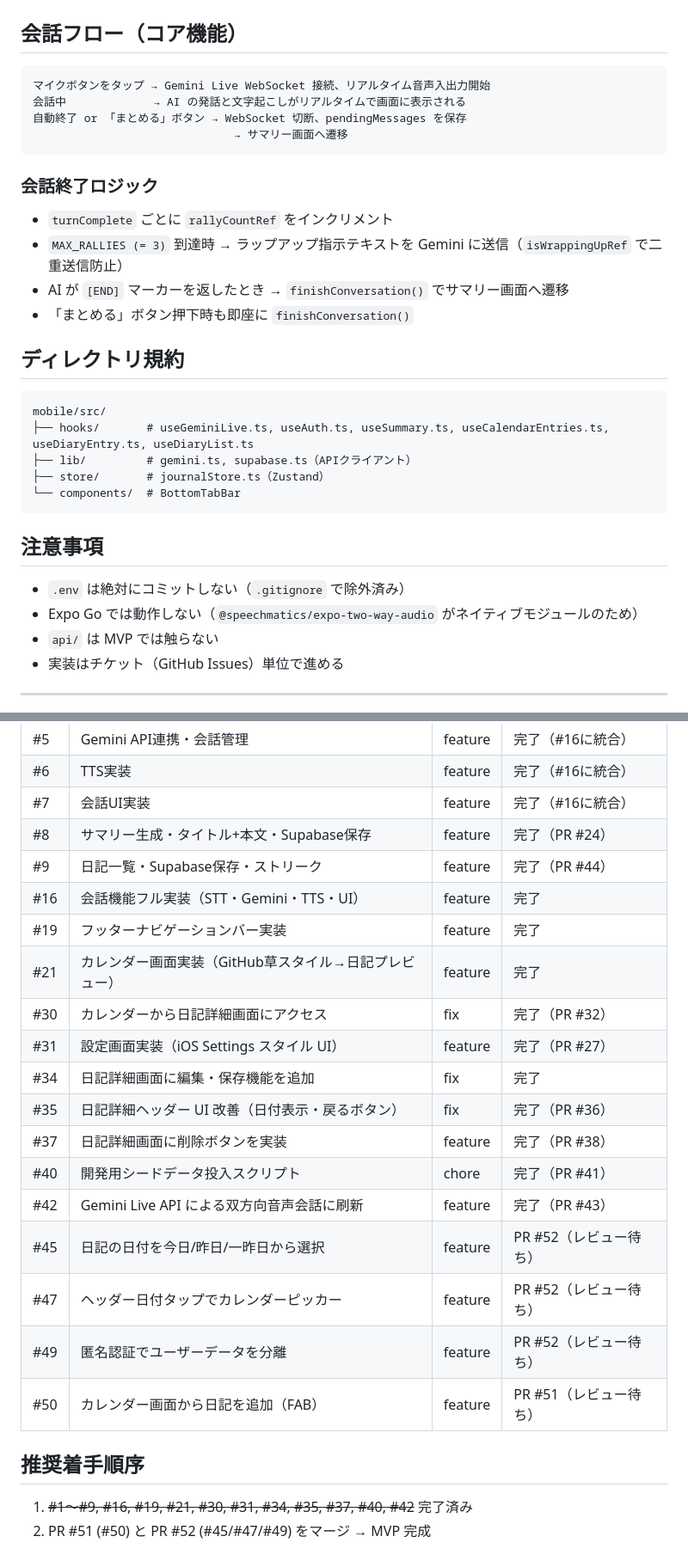
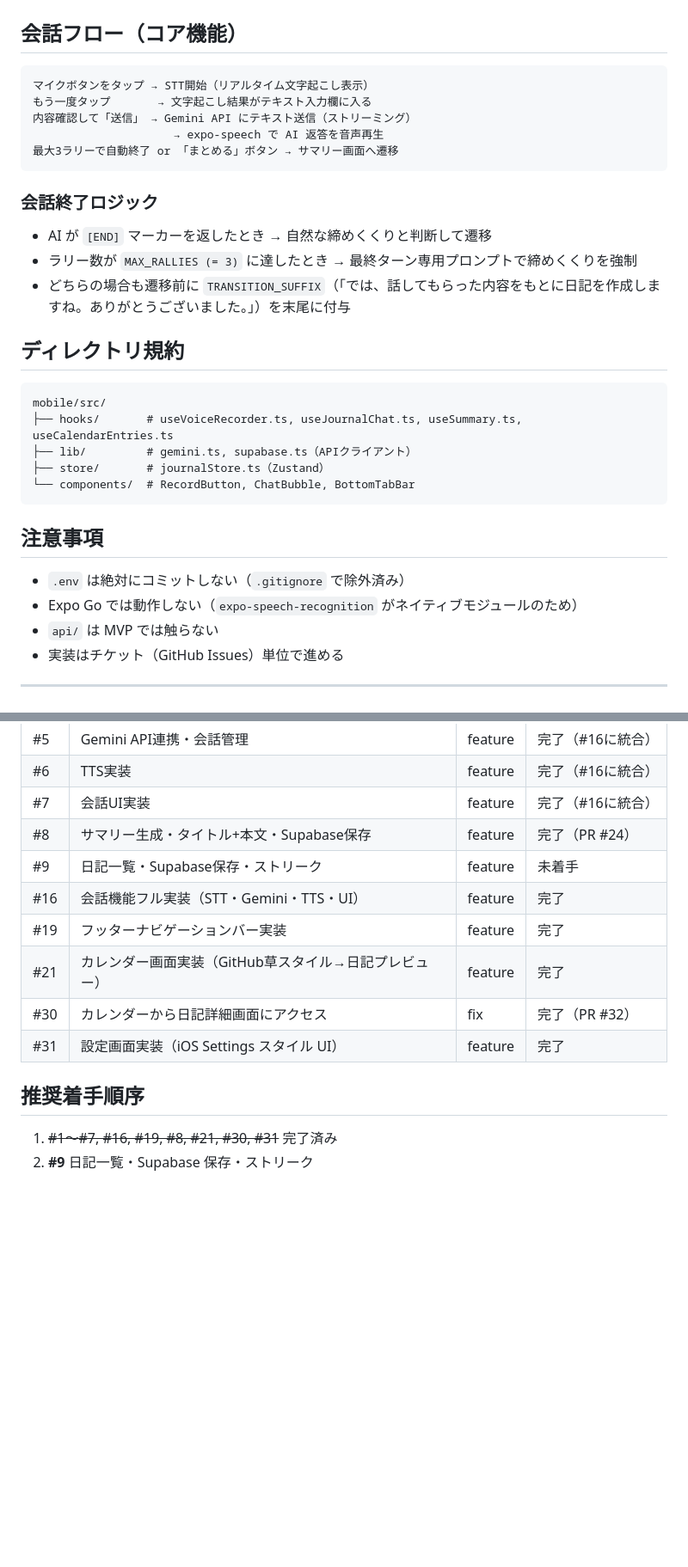
Before and after one commit to suzuyu0115/ai-voice-journal, a Markdown page: CLAUDE.md, 2 parts joined by grey strips. Shown at 86% size. Rendered like a GitHub page; blank space fills up the shorter version.

````diff
--- a/CLAUDE.md
+++ b/CLAUDE.md
@@ -69,33 +71,33 @@ app/
 ## 会話フロー（コア機能）
 
 ```
-マイクボタンをタップ → Gemini Live WebSocket 接続、リアルタイム音声入出力開始
-会話中             → AI の発話と文字起こしがリアルタイムで画面に表示される
-自動終了 or 「まとめる」ボタン → WebSocket 切断、pendingMessages を保存
-                              → サマリー画面へ遷移
+マイクボタンをタップ → STT開始（リアルタイム文字起こし表示）
+もう一度タップ       → 文字起こし結果がテキスト入力欄に入る
+内容確認して「送信」 → Gemini API にテキスト送信（ストリーミング）
+                     → expo-speech で AI 返答を音声再生
+最大3ラリーで自動終了 or 「まとめる」ボタン → サマリー画面へ遷移
 ```
 
 ### 会話終了ロジック
 
-- `turnComplete` ごとに `rallyCountRef` をインクリメント
-- `MAX_RALLIES (= 3)` 到達時 → ラップアップ指示テキストを Gemini に送信（`isWrappingUpRef` で二重送信防止）
-- AI が `[END]` マーカーを返したとき → `finishConversation()` でサマリー画面へ遷移
-- 「まとめる」ボタン押下時も即座に `finishConversation()`
+- AI が `[END]` マーカーを返したとき → 自然な締めくくりと判断して遷移
+- ラリー数が `MAX_RALLIES (= 3)` に達したとき → 最終ターン専用プロンプトで締めくくりを強制
+- どちらの場合も遷移前に `TRANSITION_SUFFIX`（「では、話してもらった内容をもとに日記を作成しますね。ありがとうございました。」）を末尾に付与
 
 ## ディレクトリ規約
 
 ```
 mobile/src/
-├── hooks/       # useGeminiLive.ts, useAuth.ts, useSummary.ts, useCalendarEntries.ts, useDiaryEntry.ts, useDiaryList.ts
+├── hooks/       # useVoiceRecorder.ts, useJournalChat.ts, useSummary.ts, useCalendarEntries.ts
 ├── lib/         # gemini.ts, supabase.ts（APIクライアント）
 ├── store/       # journalStore.ts（Zustand）
-└── components/  # BottomTabBar
+└── components/  # RecordButton, ChatBubble, BottomTabBar
 ```
 
 ## 注意事項
 
 - `.env` は絶対にコミットしない（`.gitignore` で除外済み）
-- Expo Go では動作しない（`@speechmatics/expo-two-way-audio` がネイティブモジュールのため）
+- Expo Go では動作しない（`expo-speech-recognition` がネイティブモジュールのため）
 - `api/` は MVP では触らない
 - 実装はチケット（GitHub Issues）単位で進める
 
@@ -240,23 +229,14 @@ RLS: INSERT TO anon WITH CHECK (true)（MVP 用）→ PR #52 マージ後に `us
 | #6 | TTS実装 | feature | 完了（#16に統合）|
 | #7 | 会話UI実装 | feature | 完了（#16に統合）|
 | #8 | サマリー生成・タイトル+本文・Supabase保存 | feature | 完了（PR #24）|
-| #9 | 日記一覧・Supabase保存・ストリーク | feature | 完了（PR #44）|
+| #9 | 日記一覧・Supabase保存・ストリーク | feature | 未着手 |
 | #16 | 会話機能フル実装（STT・Gemini・TTS・UI）| feature | 完了 |
 | #19 | フッターナビゲーションバー実装 | feature | 完了 |
 | #21 | カレンダー画面実装（GitHub草スタイル→日記プレビュー）| feature | 完了 |
 | #30 | カレンダーから日記詳細画面にアクセス | fix | 完了（PR #32）|
-| #31 | 設定画面実装（iOS Settings スタイル UI）| feature | 完了（PR #27）|
-| #34 | 日記詳細画面に編集・保存機能を追加 | fix | 完了 |
-| #35 | 日記詳細ヘッダー UI 改善（日付表示・戻るボタン） | fix | 完了（PR #36）|
-| #37 | 日記詳細画面に削除ボタンを実装 | feature | 完了（PR #38）|
-| #40 | 開発用シードデータ投入スクリプト | chore | 完了（PR #41）|
-| #42 | Gemini Live API による双方向音声会話に刷新 | feature | 完了（PR #43）|
-| #45 | 日記の日付を今日/昨日/一昨日から選択 | feature | PR #52（レビュー待ち）|
-| #47 | ヘッダー日付タップでカレンダーピッカー | feature | PR #52（レビュー待ち）|
-| #49 | 匿名認証でユーザーデータを分離 | feature | PR #52（レビュー待ち）|
-| #50 | カレンダー画面から日記を追加（FAB） | feature | PR #51（レビュー待ち）|
+| #31 | 設定画面実装（iOS Settings スタイル UI）| feature | 完了 |
 
 ## 推奨着手順序
 
-1. ~~#1〜#9, #16, #19, #21, #30, #31, #34, #35, #37, #40, #42~~ 完了済み
-2. PR #51 (#50) と PR #52 (#45/#47/#49) をマージ → MVP 完成
+1. ~~#1〜#7, #16, #19, #8, #21, #30, #31~~ 完了済み
+2. **#9** 日記一覧・Supabase 保存・ストリーク
````
Also changed, not shown: other parts of CLAUDE.md (+17 -28 lines).
